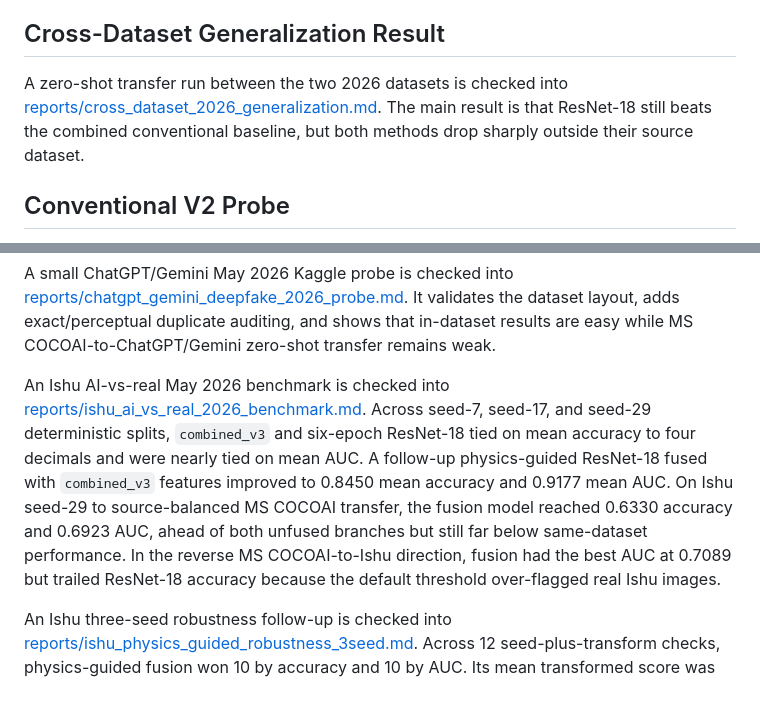
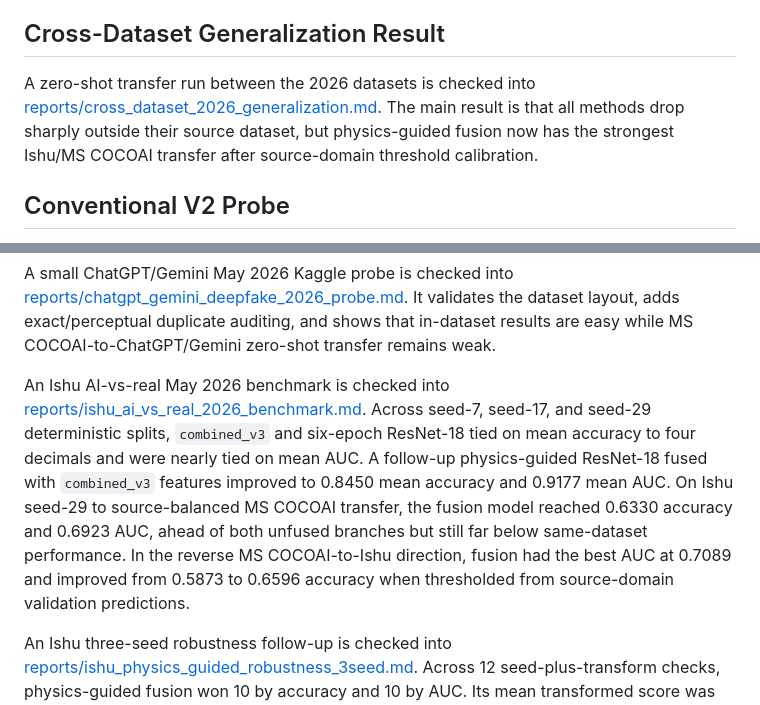
Before and after one commit to DrStrangel0ve/ai-image-forensics-comparison, a Markdown page: README.md, 2 parts joined by grey strips. Drawn GitHub-style.

Commit message:
Report cross-domain threshold calibration

```diff
--- a/README.md
+++ b/README.md
@@ -400,8 +400,8 @@ It adds a more diverse category split across animals, city, food, nature, and pe
 
 ## Cross-Dataset Generalization Result
 
-A zero-shot transfer run between the two 2026 datasets is checked into [reports/cross_dataset_2026_generalization.md](reports/cross_dataset_2026_generalization.md).
-The main result is that ResNet-18 still beats the combined conventional baseline, but both methods drop sharply outside their source dataset.
+A zero-shot transfer run between the 2026 datasets is checked into [reports/cross_dataset_2026_generalization.md](reports/cross_dataset_2026_generalization.md).
+The main result is that all methods drop sharply outside their source dataset, but physics-guided fusion now has the strongest Ishu/MS COCOAI transfer after source-domain threshold calibration.
 
 ## Conventional V2 Probe
 
@@ -439,7 +439,7 @@ A small ChatGPT/Gemini May 2026 Kaggle probe is checked into [reports/chatgpt_ge
 It validates the dataset layout, adds exact/perceptual duplicate auditing, and shows that in-dataset results are easy while MS COCOAI-to-ChatGPT/Gemini zero-shot transfer remains weak.
 
 An Ishu AI-vs-real May 2026 benchmark is checked into [reports/ishu_ai_vs_real_2026_benchmark.md](reports/ishu_ai_vs_real_2026_benchmark.md).
-Across seed-7, seed-17, and seed-29 deterministic splits, `combined_v3` and six-epoch ResNet-18 tied on mean accuracy to four decimals and were nearly tied on mean AUC. A follow-up physics-guided ResNet-18 fused with `combined_v3` features improved to 0.8450 mean accuracy and 0.9177 mean AUC. On Ishu seed-29 to source-balanced MS COCOAI transfer, the fusion model reached 0.6330 accuracy and 0.6923 AUC, ahead of both unfused branches but still far below same-dataset performance. In the reverse MS COCOAI-to-Ishu direction, fusion had the best AUC at 0.7089 but trailed ResNet-18 accuracy because the default threshold over-flagged real Ishu images.
+Across seed-7, seed-17, and seed-29 deterministic splits, `combined_v3` and six-epoch ResNet-18 tied on mean accuracy to four decimals and were nearly tied on mean AUC. A follow-up physics-guided ResNet-18 fused with `combined_v3` features improved to 0.8450 mean accuracy and 0.9177 mean AUC. On Ishu seed-29 to source-balanced MS COCOAI transfer, the fusion model reached 0.6330 accuracy and 0.6923 AUC, ahead of both unfused branches but still far below same-dataset performance. In the reverse MS COCOAI-to-Ishu direction, fusion had the best AUC at 0.7089 and improved from 0.5873 to 0.6596 accuracy when thresholded from source-domain validation predictions.
 
 An Ishu three-seed robustness follow-up is checked into [reports/ishu_physics_guided_robustness_3seed.md](reports/ishu_physics_guided_robustness_3seed.md).
 Across 12 seed-plus-transform checks, physics-guided fusion won 10 by accuracy and 10 by AUC. Its mean transformed score was 0.8443 accuracy and 0.9189 AUC, ahead of ResNet-18 at 0.8231 / 0.8904 and `combined_v3` at 0.7924 / 0.8751.
```
Also changed, not shown: reports/cross_dataset_2026_generalization.md (+47 -1 lines), reports/ishu_ai_vs_real_2026_benchmark.md (+2 -2 lines).
